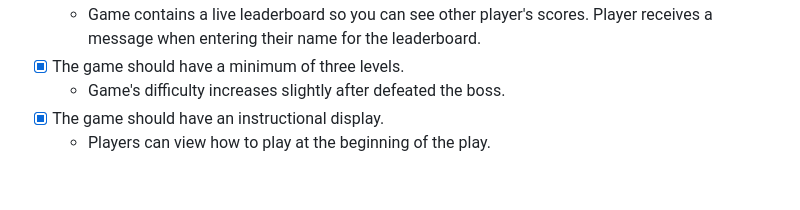
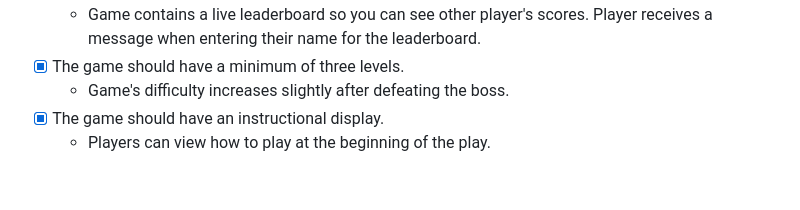
Before and after one commit to CodeAPretzel/FBLA-2023-Game-Simulation, a Markdown page: README.md, the part around the change. Drawn GitHub-style.

```diff
--- a/README.md
+++ b/README.md
@@ -57,7 +57,7 @@ This game meets the requirements illustrated in the guidlines here: <a href="htt
 - [x] The game should contain a leaderboard and celebratory messages.
   - Game contains a live leaderboard so you can see other player's scores. Player receives a message when entering their name for the leaderboard.
 - [x] The game should have a minimum of three levels.
-  - Game's difficulty increases slightly after defeated the boss.
+  - Game's difficulty increases slightly after defeating the boss.
 - [x] The game should have an instructional display.
   - Players can view how to play at the beginning of the play.
 
```
